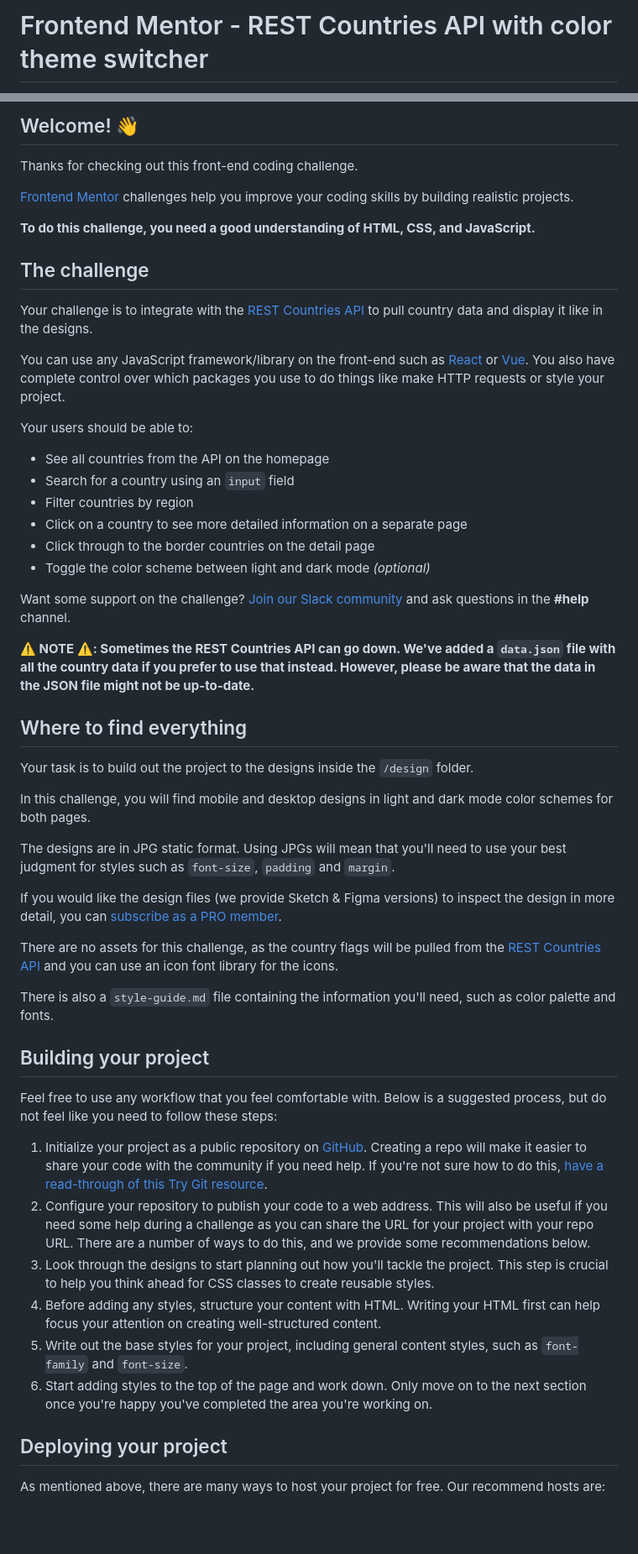
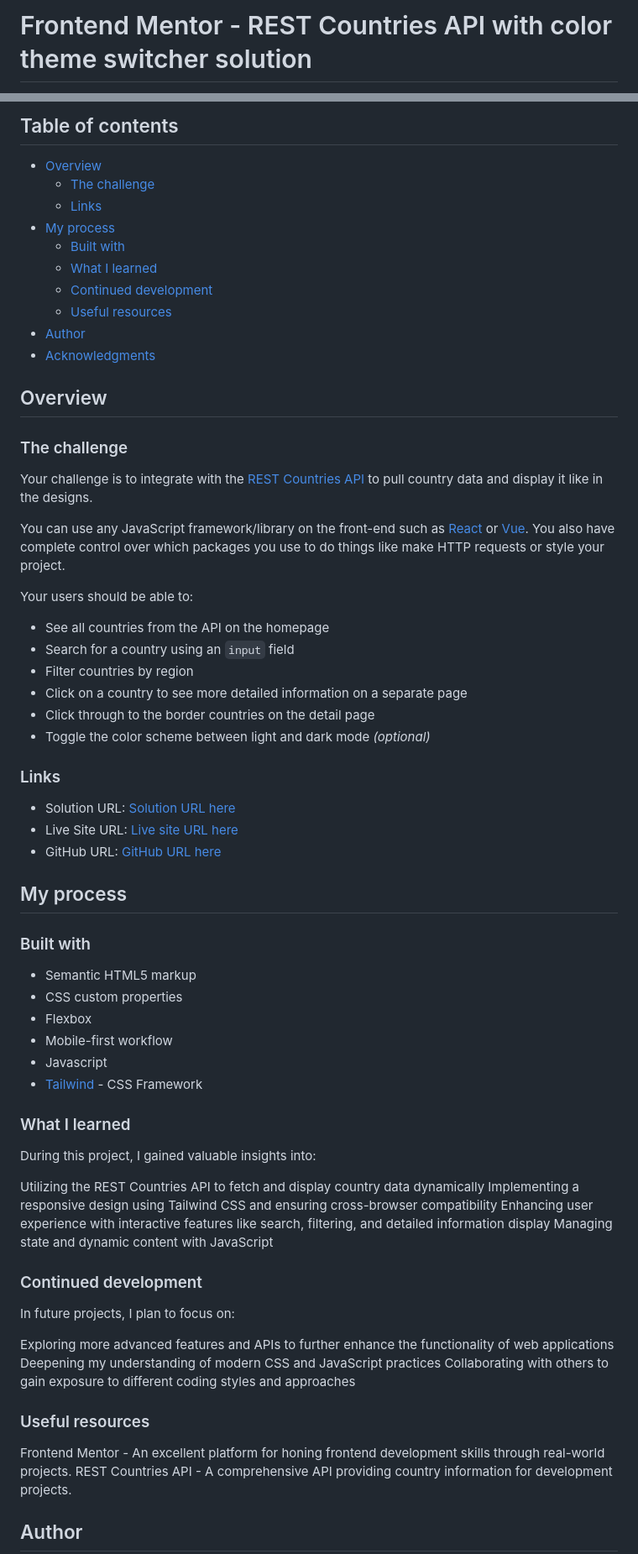
Before and after one commit to mervegulyitmez/REST-Countries-API, a Markdown page: README.md, 2 parts joined by grey strips. Shown at 84% size. Rendered like a GitHub page; blank space fills up the shorter version.

Commit message:
Read.me file updated

```diff
--- a/README.md
+++ b/README.md
@@ -1,2 +1,2 @@
-# Frontend Mentor - REST Countries API with color theme switcher
+# Frontend Mentor - REST Countries API with color theme switcher solution
 
@@ -4,13 +4,20 @@
 
-## Welcome! 👋
+## Table of contents
 
-Thanks for checking out this front-end coding challenge.
+- [Overview](#overview)
+  - [The challenge](#the-challenge)
+  - [Links](#links)
+- [My process](#my-process)
+  - [Built with](#built-with)
+  - [What I learned](#what-i-learned)
+  - [Continued development](#continued-development)
+  - [Useful resources](#useful-resources)
+- [Author](#author)
+- [Acknowledgments](#acknowledgments)
 
-[Frontend Mentor](https://www.frontendmentor.io) challenges help you improve your coding skills by building realistic projects.
+## Overview
 
-**To do this challenge, you need a good understanding of HTML, CSS, and JavaScript.**
-
-## The challenge
+### The challenge
 
 Your challenge is to integrate with the [REST Countries API](https://restcountries.com) to pull country data and display it like in the designs.
 
@@ -23,38 +30,46 @@ Your users should be able to:
 - Filter countries by region
 - Click on a country to see more detailed information on a separate page
 - Click through to the border countries on the detail page
-- Toggle the color scheme between light and dark mode *(optional)*
+- Toggle the color scheme between light and dark mode _(optional)_
 
-Want some support on the challenge? [Join our Slack community](https://www.frontendmentor.io/slack) and ask questions in the **#help** channel.
+### Links
 
-**⚠️ NOTE ⚠️: Sometimes the REST Countries API can go down. We've added a `data.json` file with all the country data if you prefer to use that instead. However, please be aware that the data in the JSON file might not be up-to-date.**
+- Solution URL: [Solution URL here](https://www.frontendmentor.io/solutions/responsive-all-countries-rest-api-built-using-vanilla-js-and-tailwind-Pwkoad4AUp)
+- Live Site URL: [Live site URL here](https://rest-countries-api-with-theme-switch.netlify.app/)
+- GitHub URL: [GitHub URL here](https://github.com/mervegulyitmez/REST-Countries-API)
 
-## Where to find everything
+## My process
 
-Your task is to build out the project to the designs inside the `/design` folder.
+### Built with
 
-In this challenge, you will find mobile and desktop designs in light and dark mode color schemes for both pages.
+- Semantic HTML5 markup
+- CSS custom properties
+- Flexbox
+- Mobile-first workflow
+- Javascript
+- [Tailwind](https://tailwindcss.com/docs/installation) - CSS Framework
 
-The designs are in JPG static format. Using JPGs will mean that you'll need to use your best judgment for styles such as `font-size`, `padding` and `margin`.
+### What I learned
 
-If you would like the design files (we provide Sketch & Figma versions) to inspect the design in more detail, you can [subscribe as a PRO member](https://www.frontendmentor.io/pro).
+During this project, I gained valuable insights into:
 
-There are no assets for this challenge, as the country flags will be pulled from the [REST Countries API](https://restcountries.com) and you can use an icon font library for the icons.
+Utilizing the REST Countries API to fetch and display country data dynamically
+Implementing a responsive design using Tailwind CSS and ensuring cross-browser compatibility
+Enhancing user experience with interactive features like search, filtering, and detailed information display
+Managing state and dynamic content with JavaScript
 
-There is also a `style-guide.md` file containing the information you'll need, such as color palette and fonts.
+### Continued development
 
-## Building your project
+In future projects, I plan to focus on:
 
-Feel free to use any workflow that you feel comfortable with. Below is a suggested process, but do not feel like you need to follow these steps:
+Exploring more advanced features and APIs to further enhance the functionality of web applications
+Deepening my understanding of modern CSS and JavaScript practices
+Collaborating with others to gain exposure to different coding styles and approaches
 
-1. Initialize your project as a public repository on [GitHub](https://github.com/). Creating a repo will make it easier to share your code with the community if you need help. If you're not sure how to do this, [have a read-through of this Try Git resource](https://try.github.io/).
-2. Configure your repository to publish your code to a web address. This will also be useful if you need some help during a challenge as you can share the URL for your project with your repo URL. There are a number of ways to do this, and we provide some recommendations below.
-3. Look through the designs to start planning out how you'll tackle the project. This step is crucial to help you think ahead for CSS classes to create reusable styles.
-4. Before adding any styles, structure your content with HTML. Writing your HTML first can help focus your attention on creating well-structured content.
-5. Write out the base styles for your project, including general content styles, such as `font-family` and `font-size`.
-6. Start adding styles to the top of the page and work down. Only move on to the next section once you're happy you've completed the area you're working on.
+### Useful resources
 
-## Deploying your project
+Frontend Mentor - An excellent platform for honing frontend development skills through real-world projects.
+REST Countries API - A comprehensive API providing country information for development projects.
 
-As mentioned above, there are many ways to host your project for free. Our recommend hosts are:
+## Author
 
```
Also changed, not shown: other parts of README.md (+3 -41 lines), style-guide.md (deleted, +0 -41 lines).
